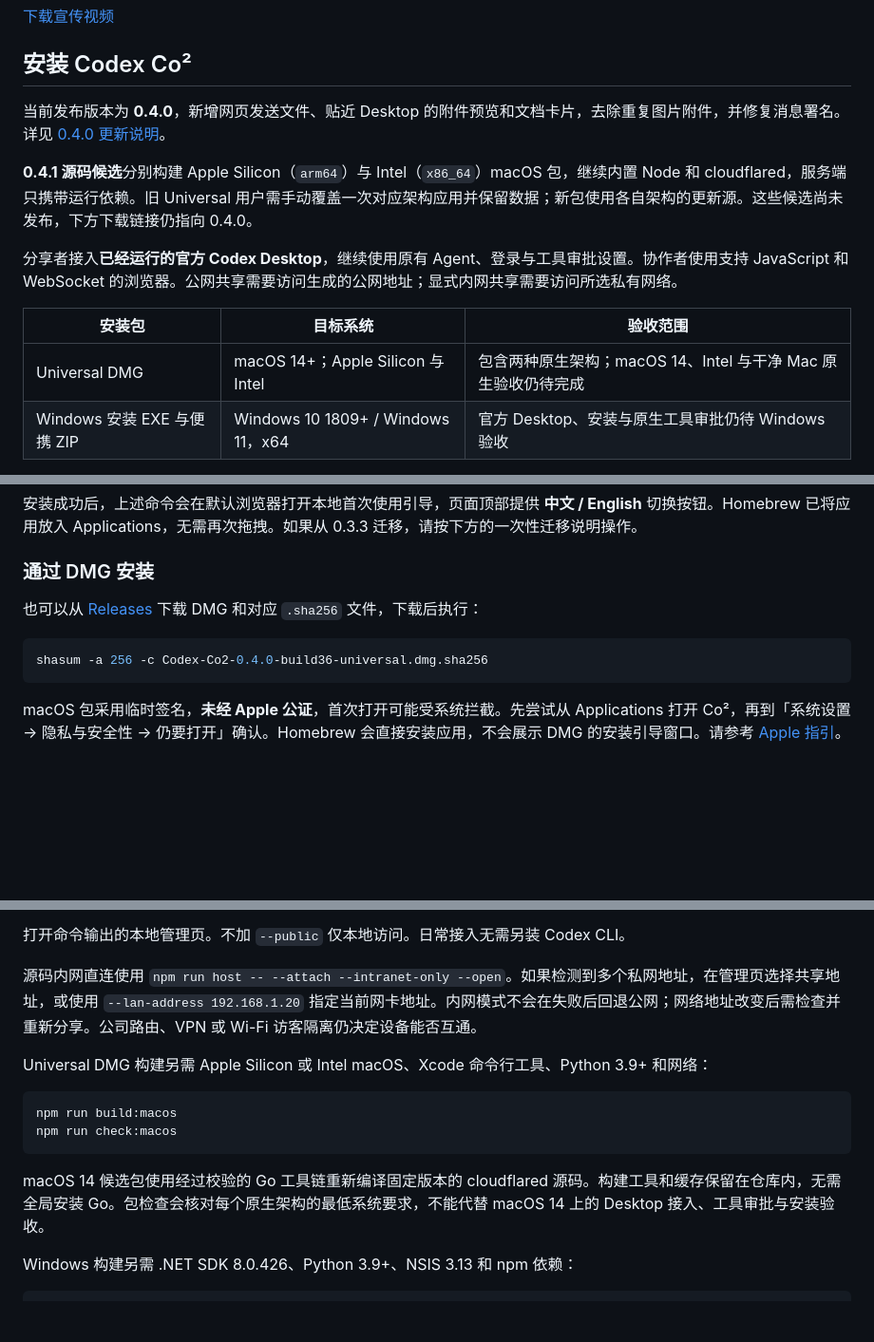
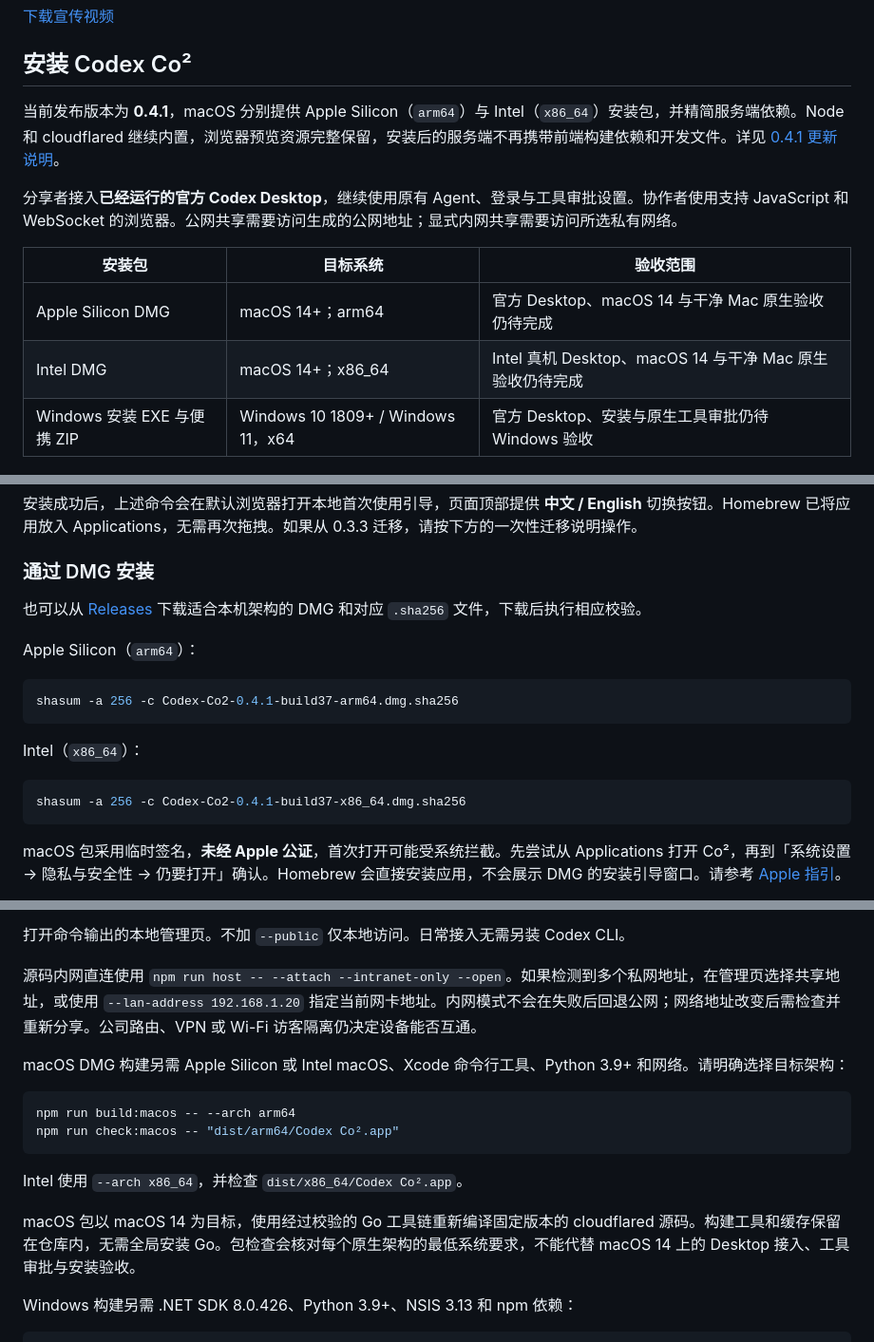
Before and after one commit to SpaceCoder-Kafka/codex-co2, a Markdown page: README.zh-CN.md, 3 parts joined by grey strips. Shown at 95% size. Rendered like a GitHub page; blank space fills up the shorter version.

````diff
--- a/README.zh-CN.md
+++ b/README.zh-CN.md
@@ -70,15 +70,14 @@ https://github.com/user-attachments/assets/b1c2f544-3684-432e-9e03-f32ac15b9370
 
 ## 安装 Codex Co²
 
-当前发布版本为 **0.4.0**，新增网页发送文件、贴近 Desktop 的附件预览和文档卡片，去除重复图片附件，并修复消息署名。详见 [0.4.0 更新说明](docs/release-notes/v0.4.0-zh.md)。
-
-**0.4.1 源码候选**分别构建 Apple Silicon（`arm64`）与 Intel（`x86_64`）macOS 包，继续内置 Node 和 cloudflared，服务端只携带运行依赖。旧 Universal 用户需手动覆盖一次对应架构应用并保留数据；新包使用各自架构的更新源。这些候选尚未发布，下方下载链接仍指向 0.4.0。
+当前发布版本为 **0.4.1**，macOS 分别提供 Apple Silicon（`arm64`）与 Intel（`x86_64`）安装包，并精简服务端依赖。Node 和 cloudflared 继续内置，浏览器预览资源完整保留，安装后的服务端不再携带前端构建依赖和开发文件。详见 [0.4.1 更新说明](docs/release-notes/v0.4.1-zh.md)。
 
 分享者接入**已经运行的官方 Codex Desktop**，继续使用原有 Agent、登录与工具审批设置。协作者使用支持 JavaScript 和 WebSocket 的浏览器。公网共享需要访问生成的公网地址；显式内网共享需要访问所选私有网络。
 
 | 安装包 | 目标系统 | 验收范围 |
 | --- | --- | --- |
-| Universal DMG | macOS 14+；Apple Silicon 与 Intel | 包含两种原生架构；macOS 14、Intel 与干净 Mac 原生验收仍待完成 |
+| Apple Silicon DMG | macOS 14+；arm64 | 官方 Desktop、macOS 14 与干净 Mac 原生验收仍待完成 |
+| Intel DMG | macOS 14+；x86_64 | Intel 真机 Desktop、macOS 14 与干净 Mac 原生验收仍待完成 |
 | Windows 安装 EXE 与便携 ZIP | Windows 10 1809+ / Windows 11，x64 | 官方 Desktop、安装与原生工具审批仍待 Windows 验收 |
 
 Windows 需要 Microsoft Edge WebView2 Runtime，通过项目 Releases 页面手动更新。macOS 包仍采用临时签名、未经 Apple 公证，Windows 包暂未签名。不构建 Linux 包；常规发布不代表所有目标平台都已经通过原生验收。
@@ -100,10 +99,18 @@ brew install --cask SpaceCoder-Kafka/tap/codex-co2 && open "$(brew --repository
 
 ### 通过 DMG 安装
 
-也可以从 [Releases](https://github.com/SpaceCoder-Kafka/codex-co2/releases/tag/v0.4.0) 下载 DMG 和对应 `.sha256` 文件，下载后执行：
+也可以从 [Releases](https://github.com/SpaceCoder-Kafka/codex-co2/releases/tag/v0.4.1) 下载适合本机架构的 DMG 和对应 `.sha256` 文件，下载后执行相应校验。
+
+Apple Silicon（`arm64`）：
 
 ```sh
-shasum -a 256 -c Codex-Co2-0.4.0-build36-universal.dmg.sha256
+shasum -a 256 -c Codex-Co2-0.4.1-build37-arm64.dmg.sha256
+```
+
+Intel（`x86_64`）：
+
+```sh
+shasum -a 256 -c Codex-Co2-0.4.1-build37-x86_64.dmg.sha256
 ```
 
 macOS 包采用临时签名，**未经 Apple 公证**，首次打开可能受系统拦截。先尝试从 Applications 打开 Co²，再到「系统设置 → 隐私与安全性 → 仍要打开」确认。Homebrew 会直接安装应用，不会展示 DMG 的安装引导窗口。请参考 [Apple 指引](https://support.apple.com/zh-cn/102445)。
@@ -206,14 +217,16 @@ npm run host -- --attach --public --open
 
 源码内网直连使用 `npm run host -- --attach --intranet-only --open`。如果检测到多个私网地址，在管理页选择共享地址，或使用 `--lan-address 192.168.1.20` 指定当前网卡地址。内网模式不会在失败后回退公网；网络地址改变后需检查并重新分享。公司路由、VPN 或 Wi-Fi 访客隔离仍决定设备能否互通。
 
-Universal DMG 构建另需 Apple Silicon 或 Intel macOS、Xcode 命令行工具、Python 3.9+ 和网络：
+macOS DMG 构建另需 Apple Silicon 或 Intel macOS、Xcode 命令行工具、Python 3.9+ 和网络。请明确选择目标架构：
 
 ```sh
-npm run build:macos
-npm run check:macos
+npm run build:macos -- --arch arm64
+npm run check:macos -- "dist/arm64/Codex Co².app"
 ```
 
-macOS 14 候选包使用经过校验的 Go 工具链重新编译固定版本的 cloudflared 源码。构建工具和缓存保留在仓库内，无需全局安装 Go。包检查会核对每个原生架构的最低系统要求，不能代替 macOS 14 上的 Desktop 接入、工具审批与安装验收。
+Intel 使用 `--arch x86_64`，并检查 `dist/x86_64/Codex Co².app`。
+
+macOS 包以 macOS 14 为目标，使用经过校验的 Go 工具链重新编译固定版本的 cloudflared 源码。构建工具和缓存保留在仓库内，无需全局安装 Go。包检查会核对每个原生架构的最低系统要求，不能代替 macOS 14 上的 Desktop 接入、工具审批与安装验收。
 
 Windows 构建另需 .NET SDK 8.0.426、Python 3.9+、NSIS 3.13 和 npm 依赖：
 
````
Also changed, not shown: other parts of README.zh-CN.md (+10 -6 lines), README.md (+29 -16 lines).
